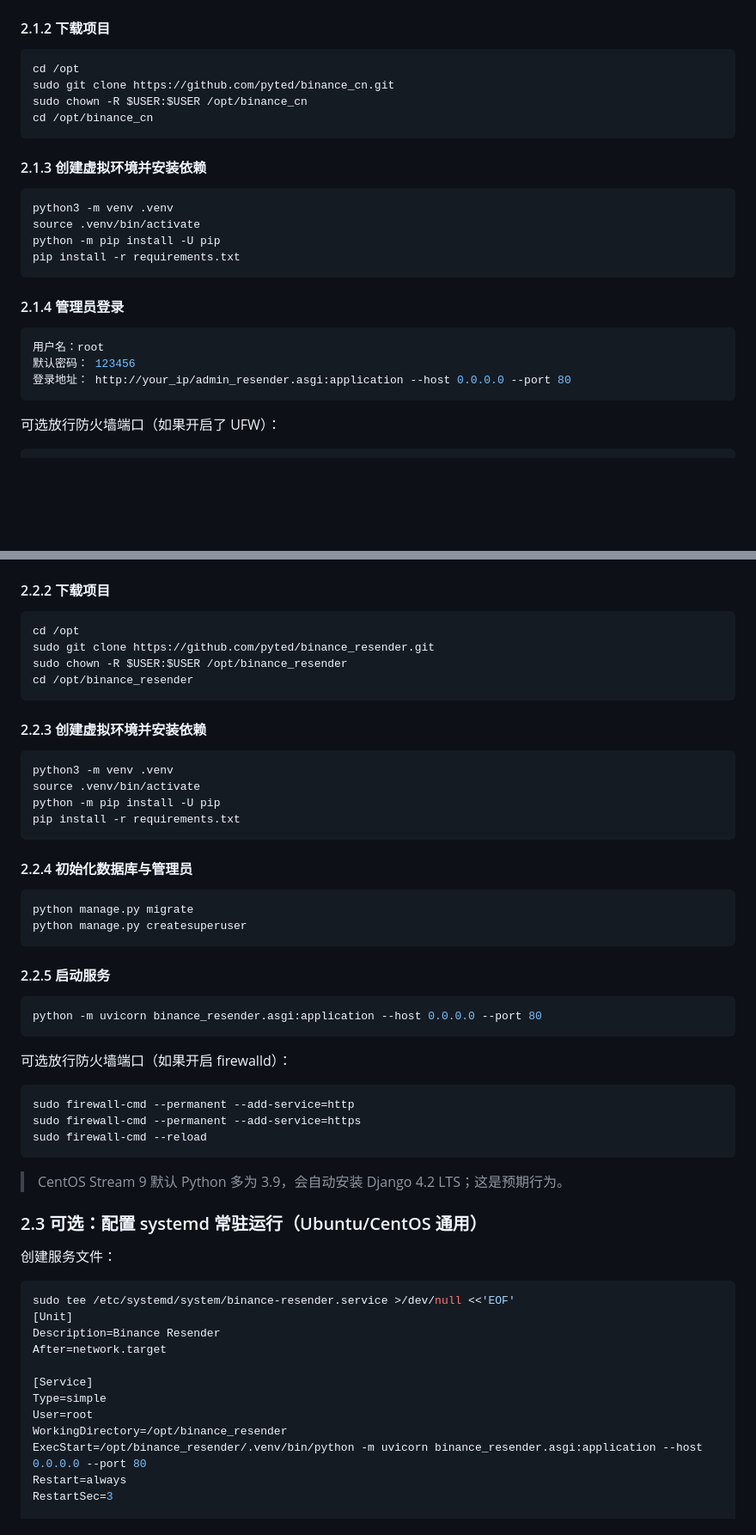
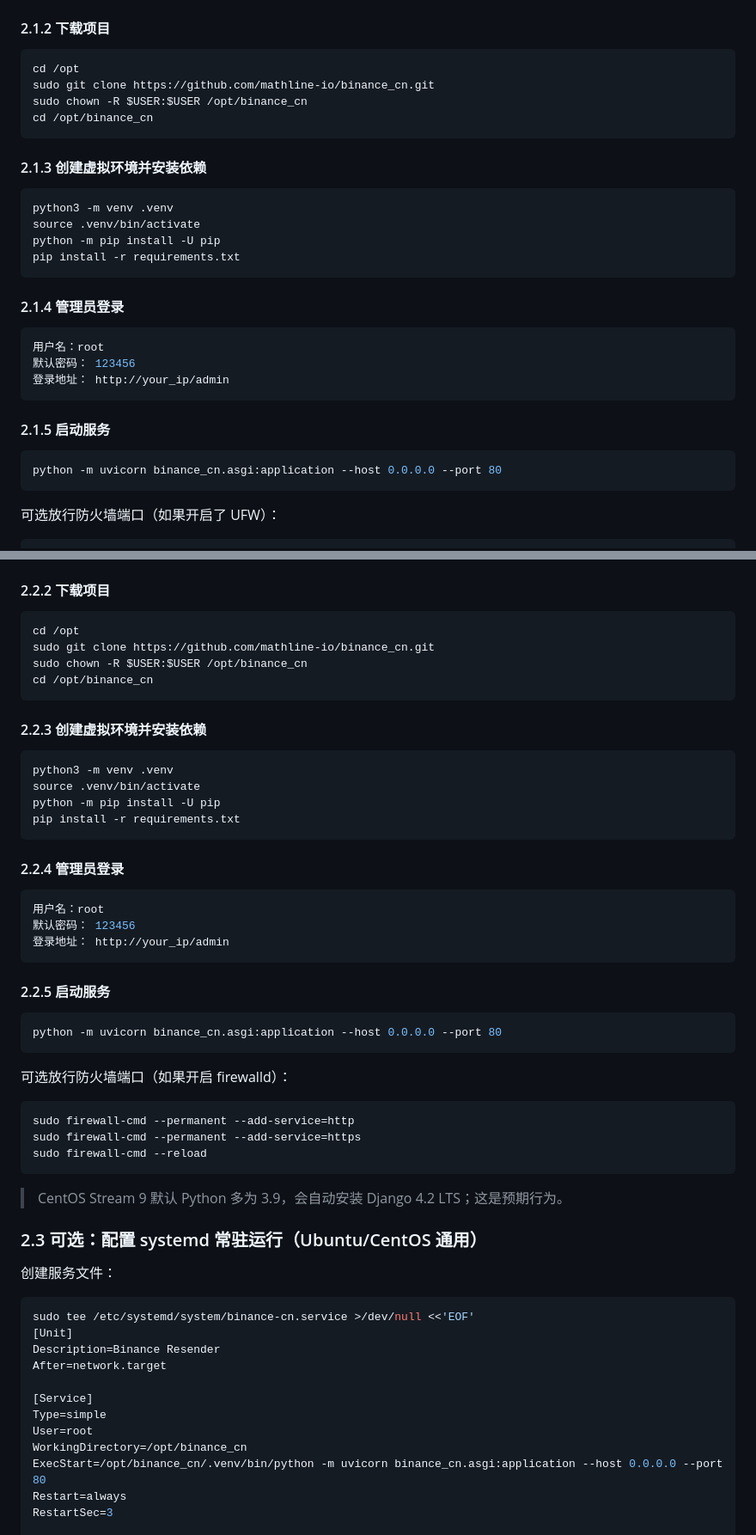
Before and after one commit to mathline-io/binance_cn, a Markdown page: readme.md, 2 parts joined by grey strips. Shown at 86% size. Rendered like a GitHub page; blank space fills up the shorter version.

Commit message:
Rename and update Binance Resender documentation
Updated repository references and service configurations to reflect the new Binance Resender version by Mathline.

````diff
--- a/readme.md
+++ b/readme.md
@@ -40,7 +40,7 @@ sudo apt install -y git curl ca-certificates \
 
 ```bash
 cd /opt
-sudo git clone https://github.com/pyted/binance_cn.git
+sudo git clone https://github.com/mathline-io/binance_cn.git
 sudo chown -R $USER:$USER /opt/binance_cn
 cd /opt/binance_cn
 ```
@@ -59,7 +59,13 @@ pip install -r requirements.txt
 ```bash
 用户名：root
 默认密码： 123456
-登录地址： http://your_ip/admin_resender.asgi:application --host 0.0.0.0 --port 80
+登录地址： http://your_ip/admin
+```
+
+#### 2.1.5 启动服务
+
+```bash
+python -m uvicorn binance_cn.asgi:application --host 0.0.0.0 --port 80
 ```
 
 可选放行防火墙端口（如果开启了 UFW）：
@@ -84,9 +90,9 @@ sudo dnf -y install git curl ca-certificates \
 
 ```bash
 cd /opt
-sudo git clone https://github.com/pyted/binance_resender.git
-sudo chown -R $USER:$USER /opt/binance_resender
-cd /opt/binance_resender
+sudo git clone https://github.com/mathline-io/binance_cn.git
+sudo chown -R $USER:$USER /opt/binance_cn
+cd /opt/binance_cn
 ```
 
 #### 2.2.3 创建虚拟环境并安装依赖
@@ -98,17 +104,18 @@ python -m pip install -U pip
 pip install -r requirements.txt
 ```
 
-#### 2.2.4 初始化数据库与管理员
+#### 2.2.4 管理员登录
 
 ```bash
-python manage.py migrate
-python manage.py createsuperuser
+用户名：root
+默认密码： 123456
+登录地址： http://your_ip/admin
 ```
 
 #### 2.2.5 启动服务
 
 ```bash
-python -m uvicorn binance_resender.asgi:application --host 0.0.0.0 --port 80
+python -m uvicorn binance_cn.asgi:application --host 0.0.0.0 --port 80
 ```
 
 可选放行防火墙端口（如果开启 firewalld）：
@@ -126,7 +133,7 @@ sudo firewall-cmd --reload
 创建服务文件：
 
 ```bash
-sudo tee /etc/systemd/system/binance-resender.service >/dev/null <<'EOF'
+sudo tee /etc/systemd/system/binance-cn.service >/dev/null <<'EOF'
 [Unit]
 Description=Binance Resender
 After=network.target
@@ -134,8 +141,8 @@ After=network.target
 [Service]
 Type=simple
 User=root
-WorkingDirectory=/opt/binance_resender
-ExecStart=/opt/binance_resender/.venv/bin/python -m uvicorn binance_resender.asgi:application --host 0.0.0.0 --port 80
+WorkingDirectory=/opt/binance_cn
+ExecStart=/opt/binance_cn/.venv/bin/python -m uvicorn binance_cn.asgi:application --host 0.0.0.0 --port 80
 Restart=always
 RestartSec=3
 
````
Also changed, not shown: other parts of readme.md (+5 -5 lines).
